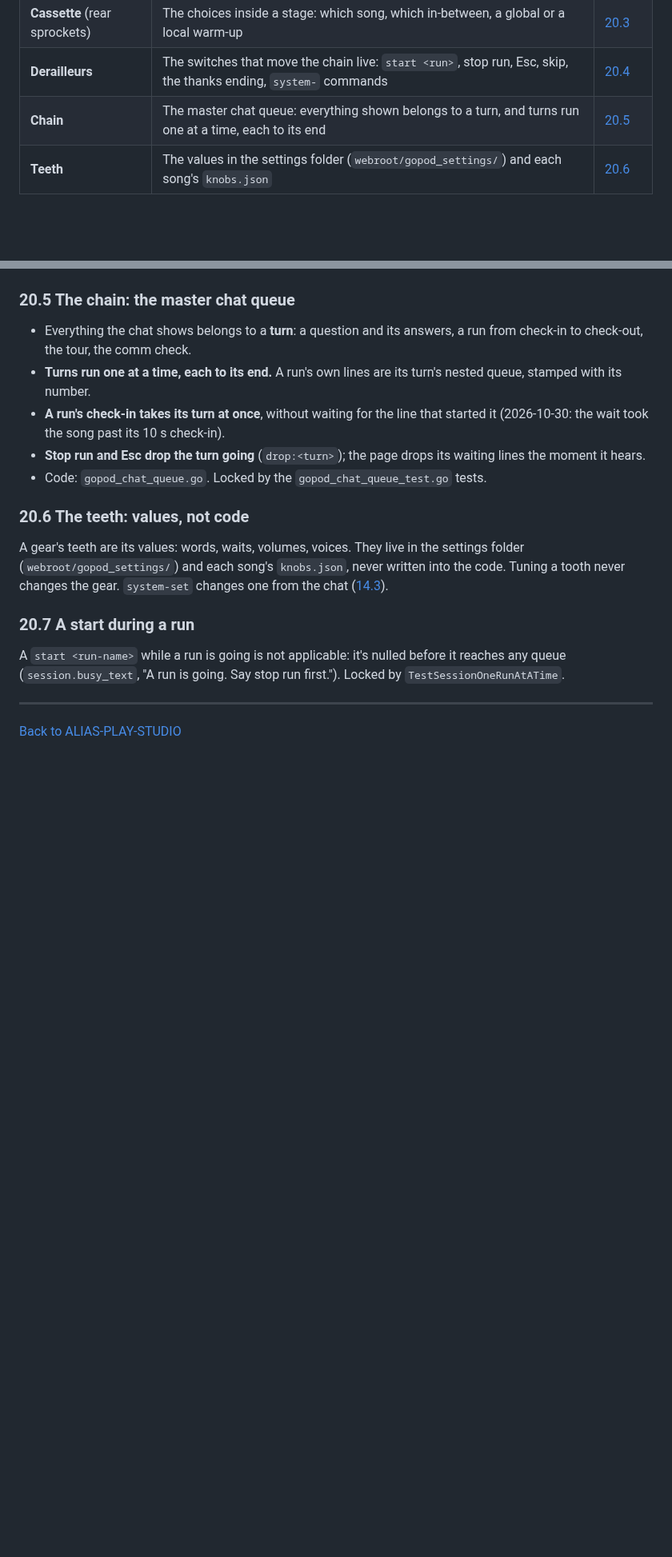
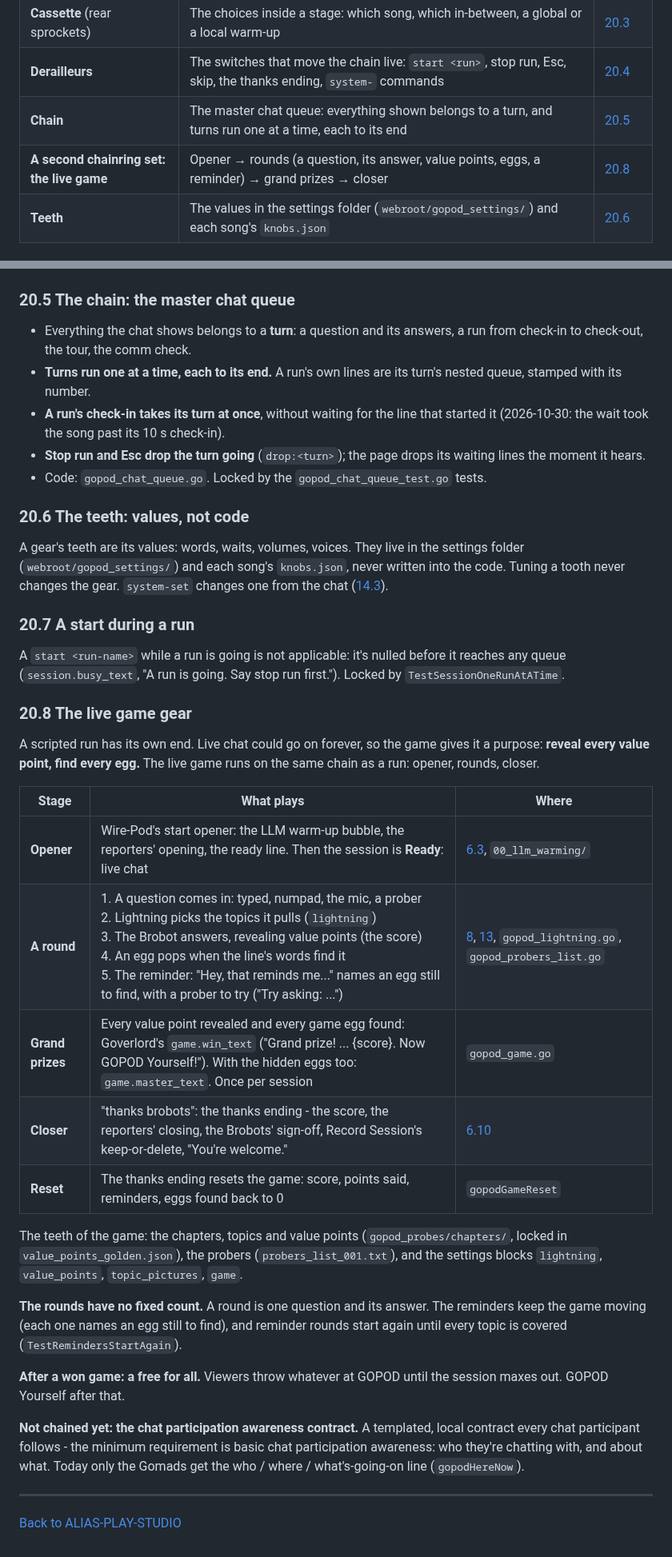
Before and after one commit to CrushN8r/GOPOD, a Markdown page: alias_play_studio/09_GEARS.md, 2 parts joined by grey strips. Shown at 80% size. Drawn GitHub-style; blank space fills up the shorter version.

Commit message:
The gears: the live game gear
09_GEARS.md section 20.8: the live game on the same chain as a run -
opener, rounds (a question, lightning's topics, the answer's value
points, an egg, a reminder with a prober), grand prizes, the thanks
ending, the reset. After a won game, a free for all until the session
maxes out. Still to chain: the chat participation awareness contract.

Co-Authored-By: Claude Opus 5.5 (1M context) <noreply@anthropic.com>
Claude-Session: https://claude.ai/code/session_011PX5TzRFMybhN1AL7PxohU

```diff
--- a/alias_play_studio/09_GEARS.md
+++ b/alias_play_studio/09_GEARS.md
@@ -19,6 +19,7 @@ whether it's locked yet.
 | **Cassette** (rear sprockets) | The choices inside a stage: which song, which in-between, a global or a local warm-up | [20.3](#203-the-cassette-choices-inside-a-stage) |
 | **Derailleurs** | The switches that move the chain live: `start <run>`, stop run, Esc, skip, the thanks ending, `system-` commands | [20.4](#204-the-derailleurs-shifting-live) |
 | **Chain** | The master chat queue: everything shown belongs to a turn, and turns run one at a time, each to its end | [20.5](#205-the-chain-the-master-chat-queue) |
+| **A second chainring set: the live game** | Opener → rounds (a question, its answer, value points, eggs, a reminder) → grand prizes → closer | [20.8](#208-the-live-game-gear) |
 | **Teeth** | The values in the settings folder (`webroot/gopod_settings/`) and each song's `knobs.json` | [20.6](#206-the-teeth-values-not-code) |
 
 ### 20.2 The chainrings: opener, run, closer
@@ -83,6 +84,36 @@ A `start <run-name>` while a run is going is not applicable: it's nulled before
 queue (`session.busy_text`, "A run is going. Say stop run first."). Locked by
 `TestSessionOneRunAtATime`.
 
+### 20.8 The live game gear
+
+A scripted run has its own end. Live chat could go on forever, so the game gives it a purpose:
+**reveal every value point, find every egg.** The live game runs on the same chain as a run:
+opener, rounds, closer.
+
+| Stage | What plays | Where |
+|---|---|---|
+| **Opener** | Wire-Pod's start opener: the LLM warm-up bubble, the reporters' opening, the ready line. Then the session is **Ready**: live chat | [6.3](03_SESSION.md#63-wire-pod-start-and-the-opener), `00_llm_warming/` |
+| **A round** | 1. A question comes in: typed, numpad, the mic, a prober<br>2. Lightning picks the topics it pulls (`lightning`)<br>3. The Brobot answers, revealing value points (the score)<br>4. An egg pops when the line's words find it<br>5. The reminder: "Hey, that reminds me..." names an egg still to find, with a prober to try ("Try asking: ...") | [8](04_CHAT.md#8-a-live-reply), [13](06_CAST_AND_GAME.md#13-eggs), `gopod_lightning.go`, `gopod_probers_list.go` |
+| **Grand prizes** | Every value point revealed and every game egg found: Goverlord's `game.win_text` ("Grand prize! ... {score}. Now GOPOD Yourself!"). With the hidden eggs too: `game.master_text`. Once per session | `gopod_game.go` |
+| **Closer** | "thanks brobots": the thanks ending - the score, the reporters' closing, the Brobots' sign-off, Record Session's keep-or-delete, "You're welcome." | [6.10](03_SESSION.md#610-the-thanks-ending) |
+| **Reset** | The thanks ending resets the game: score, points said, reminders, eggs found back to 0 | `gopodGameReset` |
+
+The teeth of the game: the chapters, topics and value points (`gopod_probes/chapters/`, locked in
+`value_points_golden.json`), the probers (`probers_list_001.txt`), and the settings blocks
+`lightning`, `value_points`, `topic_pictures`, `game`.
+
+**The rounds have no fixed count.** A round is one question and its answer. The reminders keep
+the game moving (each one names an egg still to find), and reminder rounds start again until
+every topic is covered (`TestRemindersStartAgain`).
+
+**After a won game: a free for all.** Viewers throw whatever at GOPOD until the session maxes
+out. GOPOD Yourself after that.
+
+**Not chained yet: the chat participation awareness contract.** A templated, local contract every
+chat participant follows - the minimum requirement is basic chat participation awareness: who
+they're chatting with, and about what. Today only the Gomads get the who / where /
+what's-going-on line (`gopodHereNow`).
+
 ---
 
 [Back to ALIAS-PLAY-STUDIO](../ALIAS-PLAY-STUDIO.md)
```
